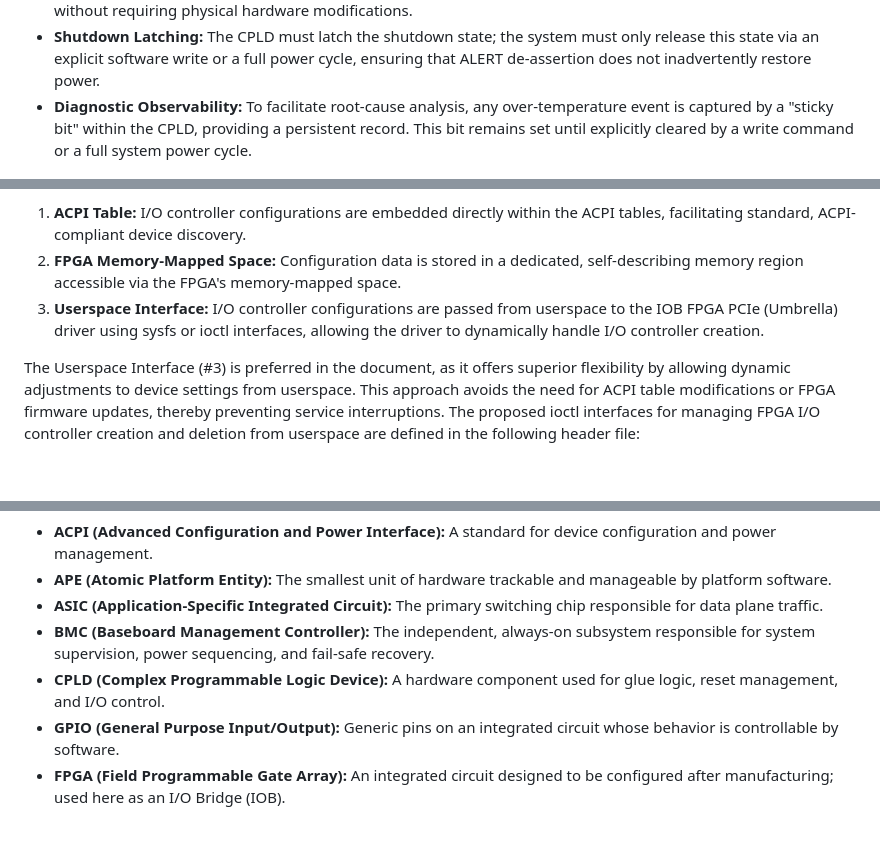
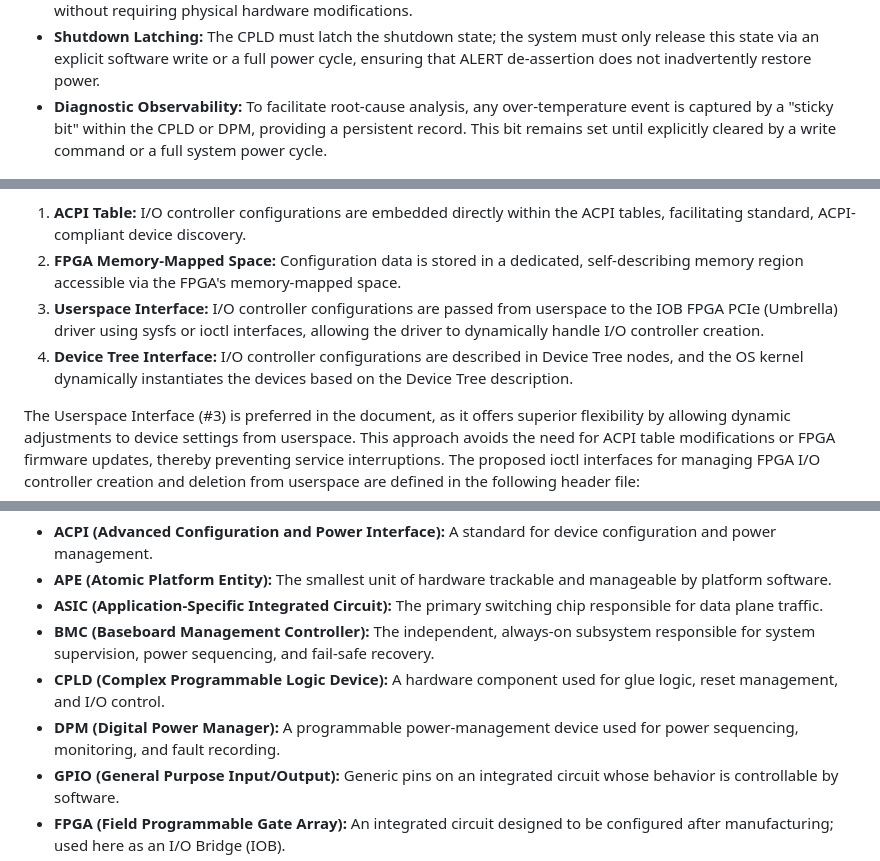
Before and after one commit to opencomputeproject/OCP-switch-platform-architecture, a Markdown page: specs/OCP_SPA_Spec.md, 3 parts joined by grey strips. GitHub-like rendering; blank space fills up the shorter version.

```diff
--- a/specs/OCP_SPA_Spec.md
+++ b/specs/OCP_SPA_Spec.md
@@ -624,7 +627,7 @@ ASIC temperature reporting mechanisms vary across architectures, with some utili
 -   **Threshold Configuration:** The system must implement hardware/CPLD default thresholds effective at power-on, with provisions for software to adjust thermal limits via the I2C/SMBus interface.
 -   **Autonomous Power-Off Sequence:** Sensor alert signals are routed to a CPLD, which acts as the central control logic. Upon detecting an over-temperature condition, the CPLD automatically de-asserts the voltage regulator's Enable (EN) pin to force an immediate ASIC power-down. This design permits customizable shutdown logic without requiring physical hardware modifications.
 -   **Shutdown Latching:** The CPLD must latch the shutdown state; the system must only release this state via an explicit software write or a full power cycle, ensuring that ALERT de-assertion does not inadvertently restore power.
--   **Diagnostic Observability:** To facilitate root-cause analysis, any over-temperature event is captured by a "sticky bit" within the CPLD, providing a persistent record. This bit remains set until explicitly cleared by a write command or a full system power cycle.
+-   **Diagnostic Observability:** To facilitate root-cause analysis, any over-temperature event is captured by a "sticky bit" within the CPLD or DPM, providing a persistent record. This bit remains set until explicitly cleared by a write command or a full system power cycle.
 
 ![](images/image-12.png)
 
@@ -732,6 +735,7 @@ The FPGA PCIe Umbrella driver requires a specific set of configuration parameter
 1.  **ACPI Table:** I/O controller configurations are embedded directly within the ACPI tables, facilitating standard, ACPI-compliant device discovery.
 2.  **FPGA Memory-Mapped Space:** Configuration data is stored in a dedicated, self-describing memory region accessible via the FPGA's memory-mapped space.
 3.  **Userspace Interface:** I/O controller configurations are passed from userspace to the IOB FPGA PCIe (Umbrella) driver using sysfs or ioctl interfaces, allowing the driver to dynamically handle I/O controller creation.
+4.  **Device Tree Interface:** I/O controller configurations are described in Device Tree nodes, and the OS kernel dynamically instantiates the devices based on the Device Tree description.
 
 The Userspace Interface (#3) is preferred in the document, as it offers superior flexibility by allowing dynamic adjustments to device settings from userspace. This approach avoids the need for ACPI table modifications or FPGA firmware updates, thereby preventing service interruptions. The proposed ioctl interfaces for managing FPGA I/O controller creation and deletion from userspace are defined in the following header file:
 
@@ -841,6 +845,7 @@ Below table summarizes all the areas that need further clarification from custom
 -   **ASIC (Application-Specific Integrated Circuit):** The primary switching chip responsible for data plane traffic.
 -   **BMC (Baseboard Management Controller):** The independent, always-on subsystem responsible for system supervision, power sequencing, and fail-safe recovery.
 -   **CPLD (Complex Programmable Logic Device):** A hardware component used for glue logic, reset management, and I/O control.
+-   **DPM (Digital Power Manager):** A programmable power-management device used for power sequencing, monitoring, and fault recording.
 -   **GPIO (General Purpose Input/Output):** Generic pins on an integrated circuit whose behavior is controllable by software.
 -   **FPGA (Field Programmable Gate Array):** An integrated circuit designed to be configured after manufacturing; used here as an I/O Bridge (IOB).
 -   **FRU (Field Replaceable Unit):** A hardware module designed for easy removal and replacement by technicians.
```
Also changed, not shown: other parts of specs/OCP_SPA_Spec.md (+13 -10 lines).
